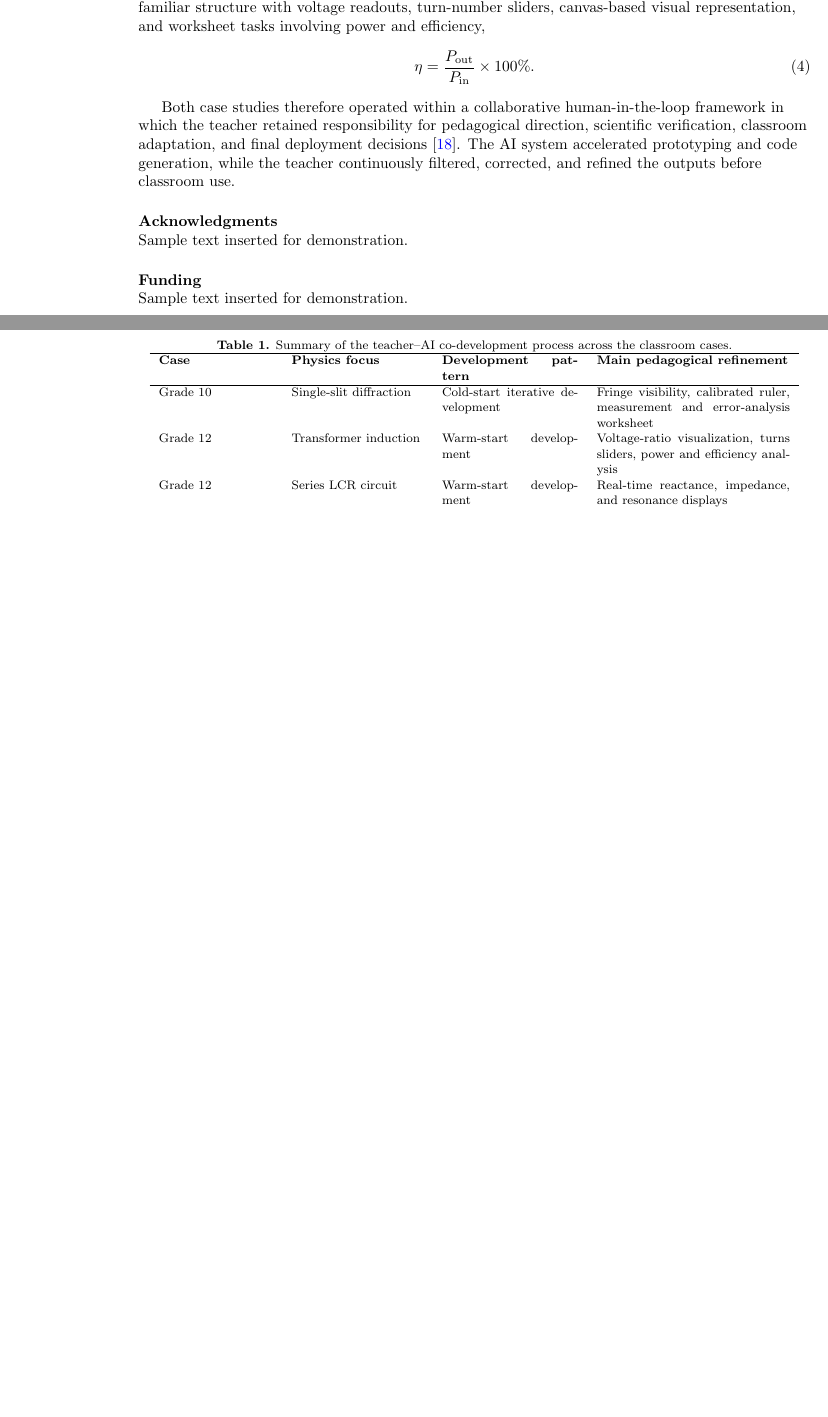
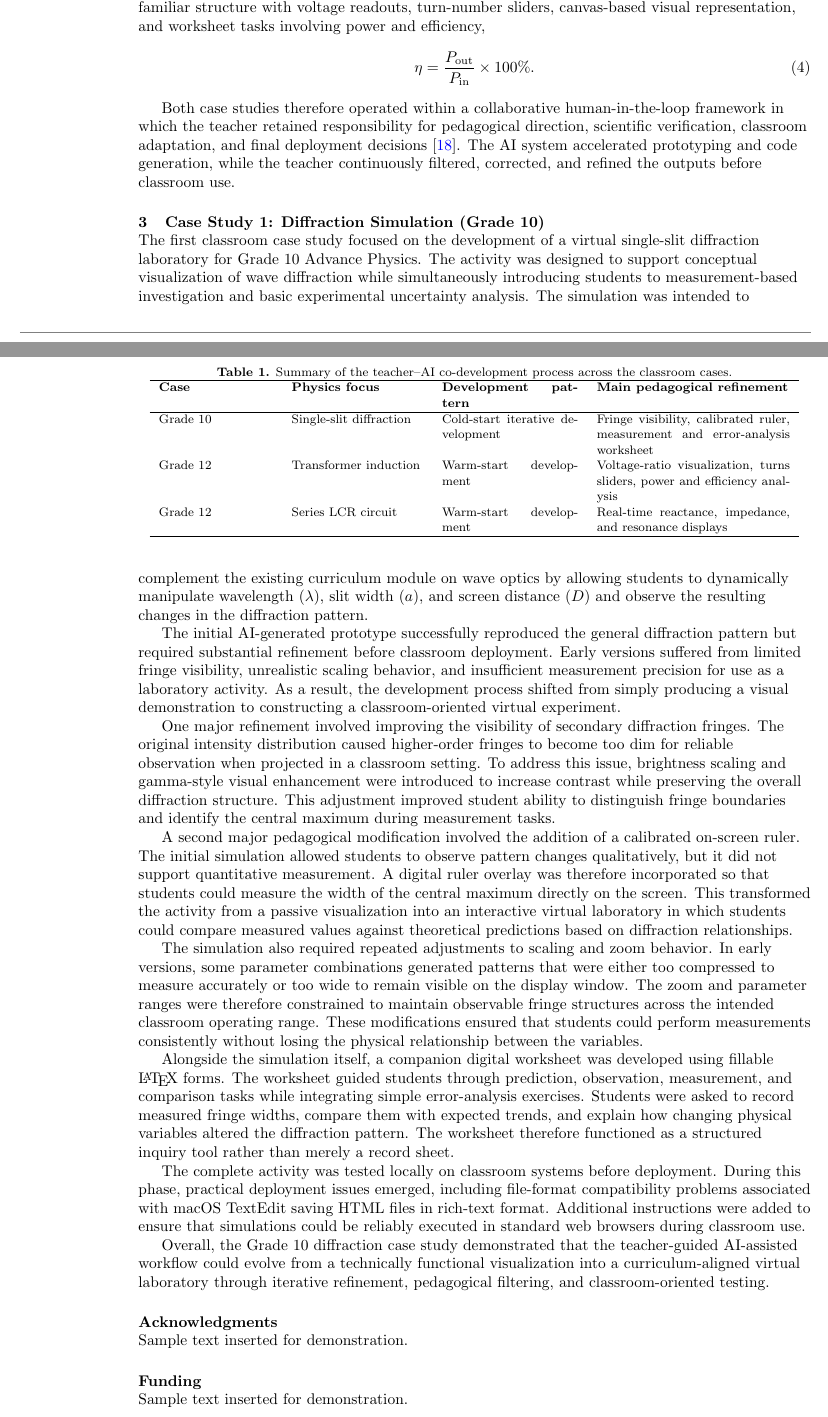
Before and after one commit to mranuraggarg/teacher-guided-ai-virtual-physics-labs, a LaTeX paper (main.tex): two parts of pages 3 and 4 of 5 before the commit and two parts of pages 3 and 4 of 6 after it, joined at a grey line, cut so that both start at the same text, the shorter picture padded with empty space. Compiled offline with pdfLaTeX.

Commit message:
Case Study 1: Diffraction Simulation (Grade 10) added

```diff
--- a/main.tex
+++ b/main.tex
@@ -93,6 +93,24 @@ Grade 12 & Series LCR circuit & Warm-start development & Real-time reactance, im
 \end{tabular}
 \end{table}
 
+\section{Case Study 1: Diffraction Simulation (Grade 10)}
+
+The first classroom case study focused on the development of a virtual single-slit diffraction laboratory for Grade 10 Advance Physics. The activity was designed to support conceptual visualization of wave diffraction while simultaneously introducing students to measurement-based investigation and basic experimental uncertainty analysis. The simulation was intended to complement the existing curriculum module on wave optics by allowing students to dynamically manipulate wavelength ($\lambda$), slit width ($a$), and screen distance ($D$) and observe the resulting changes in the diffraction pattern.
+
+The initial AI-generated prototype successfully reproduced the general diffraction pattern but required substantial refinement before classroom deployment. Early versions suffered from limited fringe visibility, unrealistic scaling behavior, and insufficient measurement precision for use as a laboratory activity. As a result, the development process shifted from simply producing a visual demonstration to constructing a classroom-oriented virtual experiment.
+
+One major refinement involved improving the visibility of secondary diffraction fringes. The original intensity distribution caused higher-order fringes to become too dim for reliable observation when projected in a classroom setting. To address this issue, brightness scaling and gamma-style visual enhancement were introduced to increase contrast while preserving the overall diffraction structure. This adjustment improved student ability to distinguish fringe boundaries and identify the central maximum during measurement tasks.
+
+A second major pedagogical modification involved the addition of a calibrated on-screen ruler. The initial simulation allowed students to observe pattern changes qualitatively, but it did not support quantitative measurement. A digital ruler overlay was therefore incorporated so that students could measure the width of the central maximum directly on the screen. This transformed the activity from a passive visualization into an interactive virtual laboratory in which students could compare measured values against theoretical predictions based on diffraction relationships.
+
+The simulation also required repeated adjustments to scaling and zoom behavior. In early versions, some parameter combinations generated patterns that were either too compressed to measure accurately or too wide to remain visible on the display window. The zoom and parameter ranges were therefore constrained to maintain observable fringe structures across the intended classroom operating range. These modifications ensured that students could perform measurements consistently without losing the physical relationship between the variables.
+
+Alongside the simulation itself, a companion digital worksheet was developed using fillable \LaTeX{} forms. The worksheet guided students through prediction, observation, measurement, and comparison tasks while integrating simple error-analysis exercises. Students were asked to record measured fringe widths, compare them with expected trends, and explain how changing physical variables altered the diffraction pattern. The worksheet therefore functioned as a structured inquiry tool rather than merely a record sheet.
+
+The complete activity was tested locally on classroom systems before deployment. During this phase, practical deployment issues emerged, including file-format compatibility problems associated with macOS TextEdit saving HTML files in rich-text format. Additional instructions were added to ensure that simulations could be reliably executed in standard web browsers during classroom use.
+
+Overall, the Grade 10 diffraction case study demonstrated that the teacher-guided AI-assisted workflow could evolve from a technically functional visualization into a curriculum-aligned virtual laboratory through iterative refinement, pedagogical filtering, and classroom-oriented testing.
+
 \ack{Sample text inserted for demonstration.}
 
 \funding{Sample text inserted for demonstration.}
```
Also changed, not shown: main.pdf, 1 other file.
